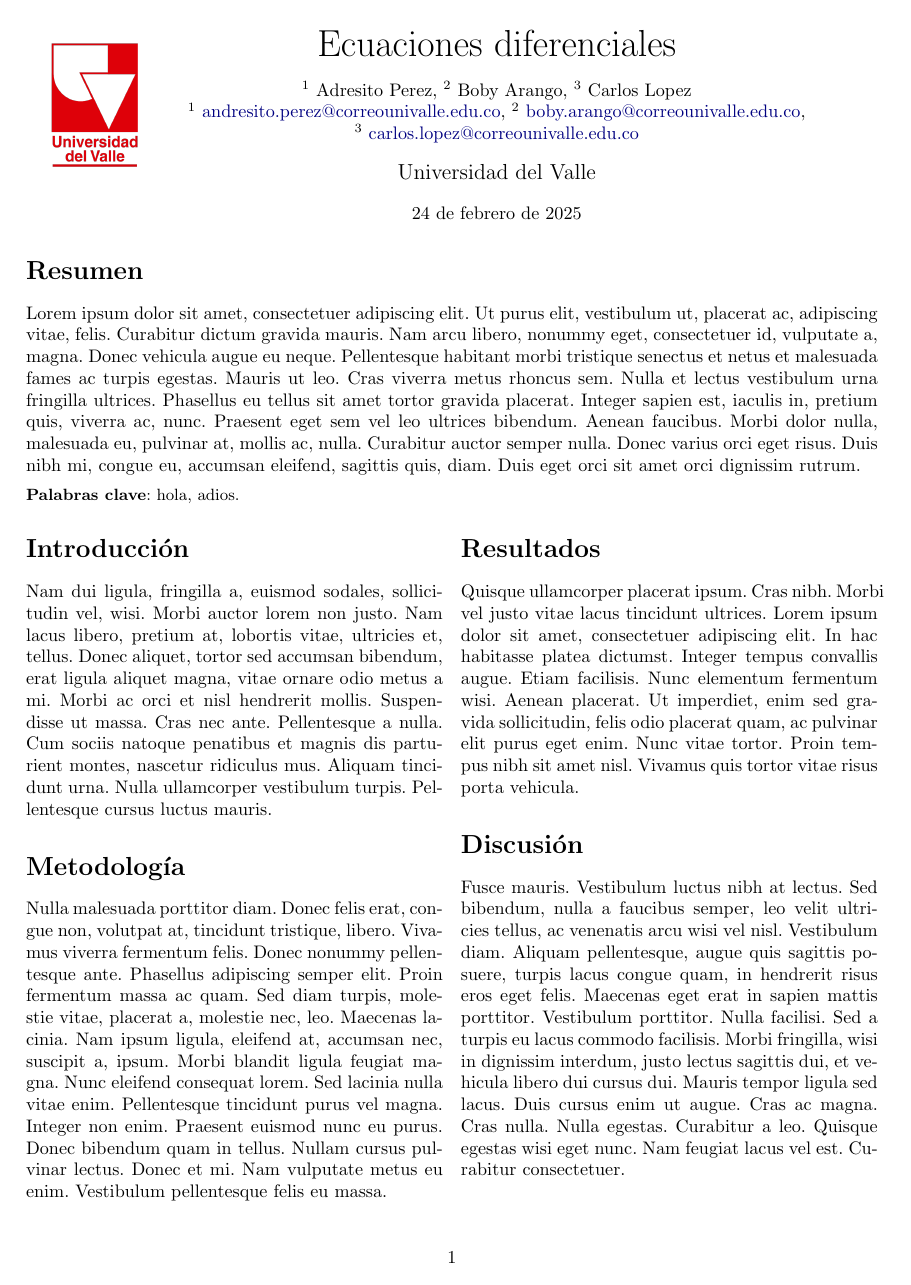
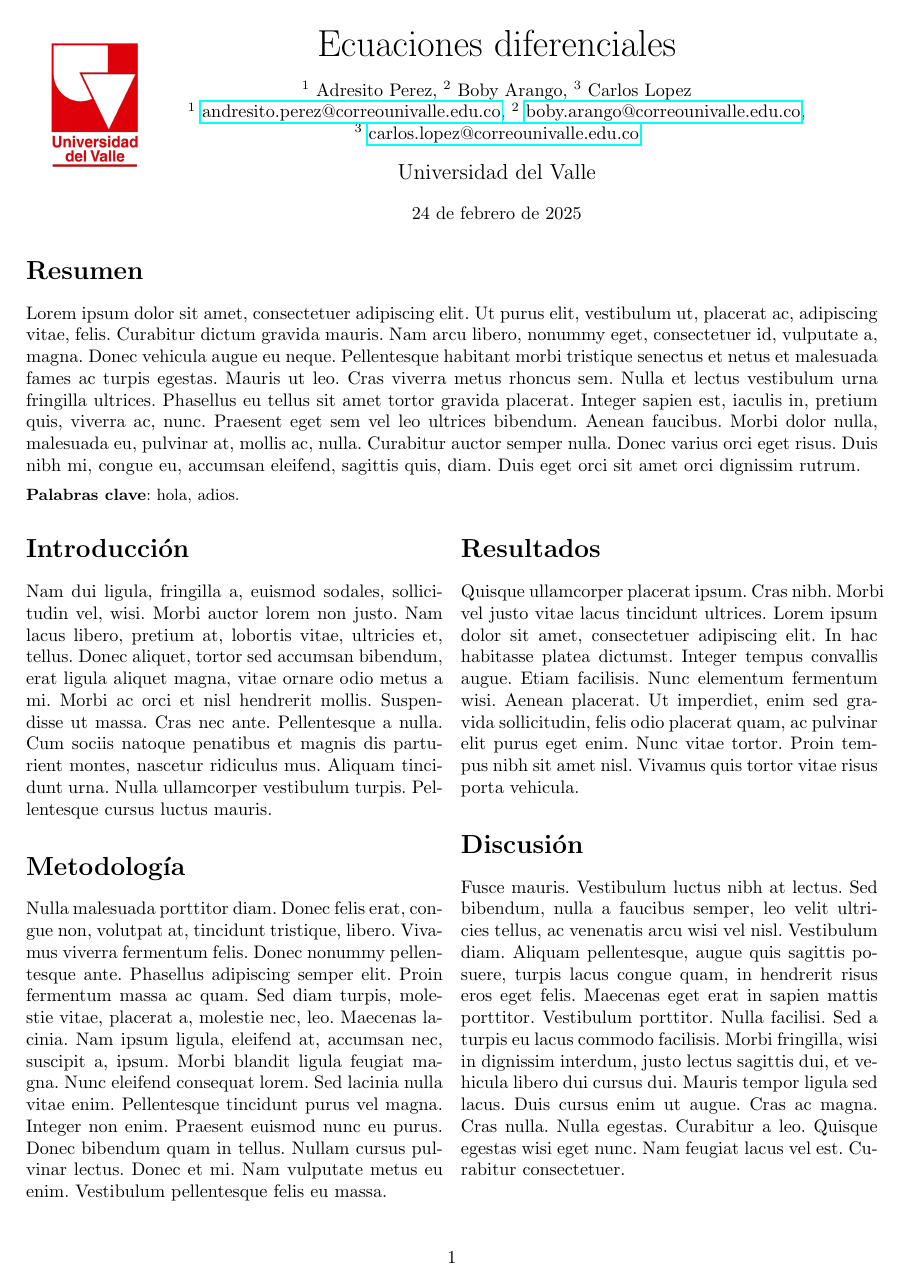
Before and after one commit to Medina1010/LaTeX-Template, a LaTeX paper (main.tex): page 1 of 2. Compiled offline with pdfLaTeX.

Commit message:
just some packages and formating

```diff
--- a/main.tex
+++ b/main.tex
@@ -33,15 +33,15 @@
 % Url's, links y referencias
 \usepackage[]{hyperref}
     \hypersetup{
-      colorlinks=true,
-      linkcolor=blue,
-      filecolor=magenta,
-      urlcolor=blue!50!black,
+        colorlinks = blue!50!black,
+        linkcolor  = blue!50!black,
+        filecolor  = blue!50!black,
+        urlcolor   = blue!50!black,
     }
     \urlstyle{same}
 
 % Referencias
-\usepackage[backend=bibtex]{biblatex}
+\usepackage[backend = bibtex]{biblatex}
     \addbibresource{recursos/referencias.bib}
 
 % Imagenes
@@ -55,6 +55,23 @@
 
 %Símbolos matemáticos
 \usepackage{amsmath,amssymb}
+
+% Unidades del sistema internacional
+\usepackage{siunitx}
+
+% Graficos
+\usepackage{pgfplots}
+    \pgfplotsset{compat=1.18}
+
+% Incluir datos para los graficos
+\usepackage{pgfplotstable}
+
+% Tablas
+\usepackage{array}
+
+% Espacio entre tabla y titutlo
+\usepackage{caption}
+    \captionsetup[table]{skip=2pt}
 
 %%%%%%%%%%%%%%%%%%%%%%%%%%%%%%%%%%%%%%%%%%%%%%%%%%%%%%%%%%%%%%%%%%%%%%%%%%%%%%%%
 %                                    Macros                                    %
```
Lines whose indentation alone changed are shown as unchanged.
